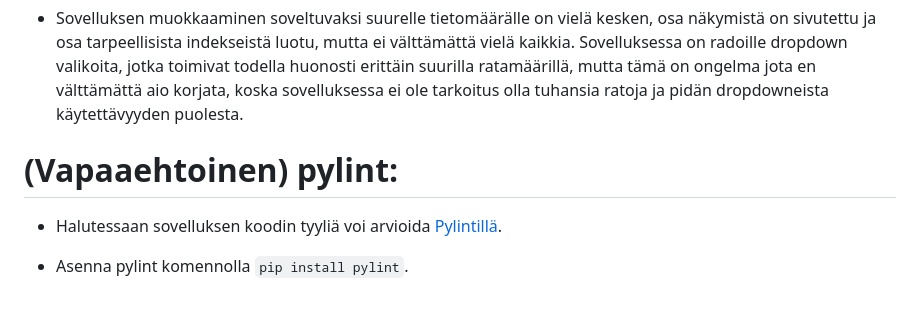
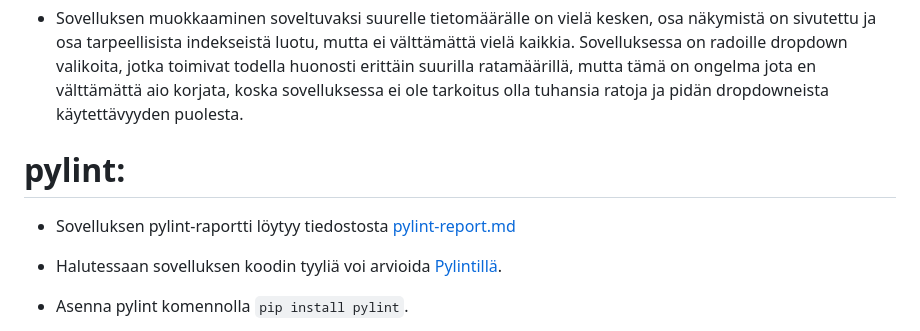
Before and after one commit to hinichijou/TKT20019-frisbeegolflaskuri, a Markdown page: README.md, the part around the change. Drawn GitHub-style; blank space fills up the shorter version.

Commit message:
Added pylint report to readme

```diff
--- a/README.md
+++ b/README.md
@@ -74,7 +74,10 @@ TKT20019 - Tietokannat ja web-ohjelmointi harjoitustyö
 
 * Sovelluksen muokkaaminen soveltuvaksi suurelle tietomäärälle on vielä kesken, osa näkymistä on sivutettu ja osa tarpeellisista indekseistä luotu, mutta ei välttämättä vielä kaikkia. Sovelluksessa on radoille dropdown valikoita, jotka toimivat todella huonosti erittäin suurilla ratamäärillä, mutta tämä on ongelma jota en välttämättä aio korjata, koska sovelluksessa ei ole tarkoitus olla tuhansia ratoja ja pidän dropdowneista käytettävyyden puolesta.
 
-# (Vapaaehtoinen) pylint:
+# pylint:
+
+* Sovelluksen pylint-raportti löytyy tiedostosta [pylint-report.md](https://github.com/hinichijou/TKT20019-frisbeegolflaskuri/blob/main/pylint-report.md)
+
 * Halutessaan sovelluksen koodin tyyliä voi arvioida [Pylintillä](https://pylint.readthedocs.io/en/stable/index.html).
 
 * Asenna pylint komennolla `pip install pylint`.
```
